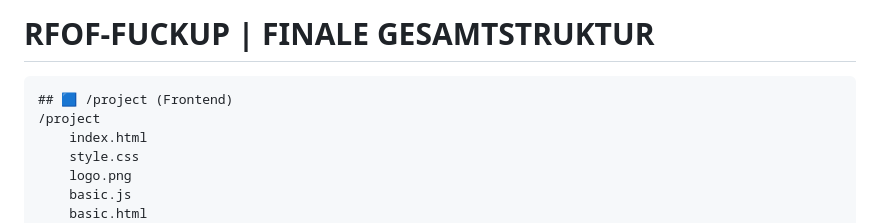
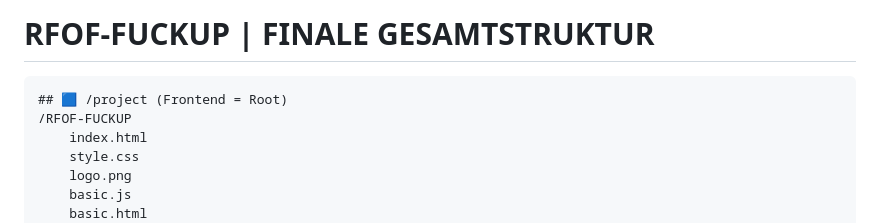
Before and after one commit to RFOF-NETWORK/RFOF-FUCKUP, a Markdown page: README.md, the part around the change. GitHub-like rendering.

Commit message:
Update frontend section header in README

````diff
--- a/README.md
+++ b/README.md
@@ -441,8 +441,8 @@ Die final fusionierte Struktur bildet ein dreistufiges Gesamtsystem:
 
 # RFOF-FUCKUP | FINALE GESAMTSTRUKTUR
 ```
-## 🟦 /project (Frontend)
-/project
+## 🟦 /project (Frontend = Root)
+/RFOF-FUCKUP
     index.html
     style.css
     logo.png
````
